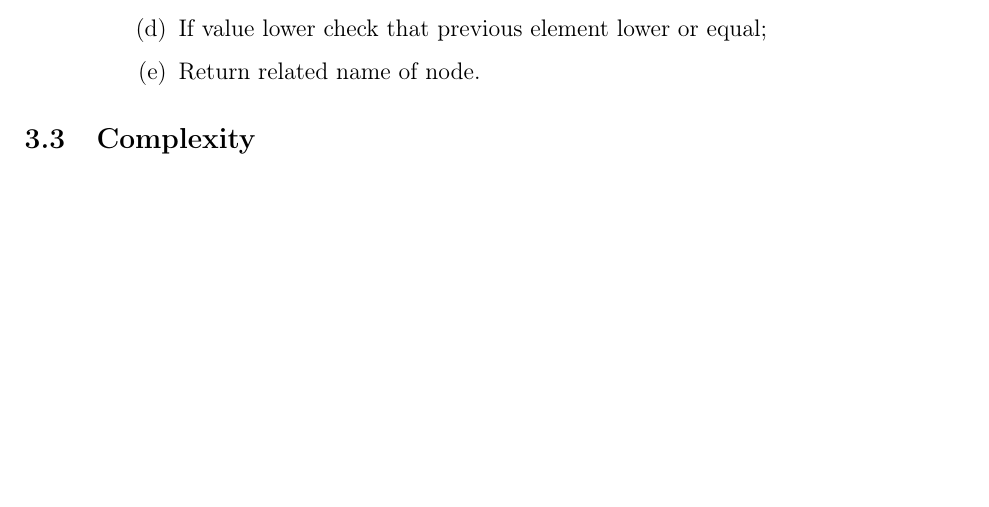
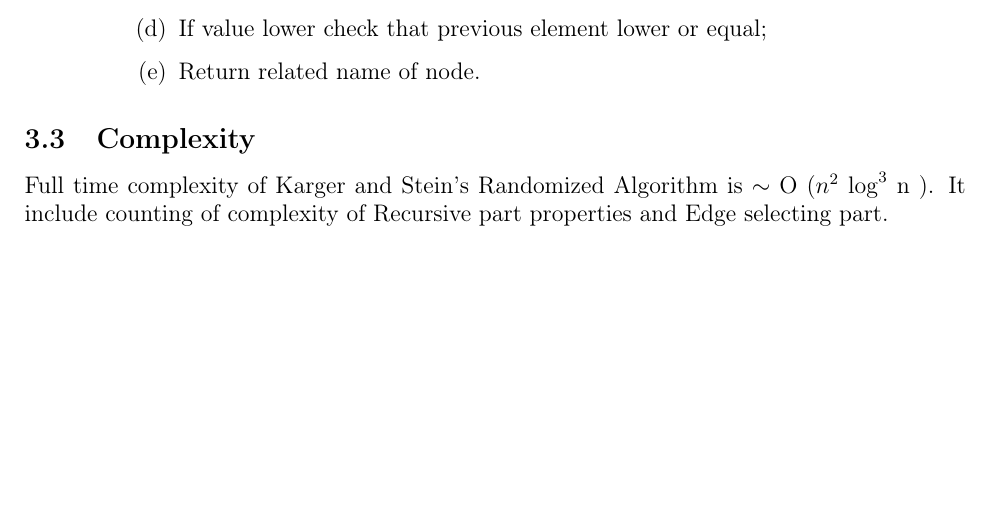
Before and after one commit to matteobudai/advancedalgorithms-assignment3, a LaTeX document (relation/relation.tex, which reads relation/Res/Sections/kargerstein.tex): part of page 11 of 19, cut so that both start at the same text. Compiled offline with pdfLaTeX.

Commit message:
Complexity Sanjar

```diff
--- a/relation/Res/Sections/kargerstein.tex
+++ b/relation/Res/Sections/kargerstein.tex
@@ -98,7 +98,7 @@ For the implementation of the algorithm we used these functions:
 
 
 \subsection{Complexity}
-
+Full time complexity of Karger and Stein's Randomized Algorithm is $\sim$ O ($n^2$ $\log^3$ n ). It include counting of complexity of Recursive part properties and Edge selecting part.
 
 
 \pagebreak
```
